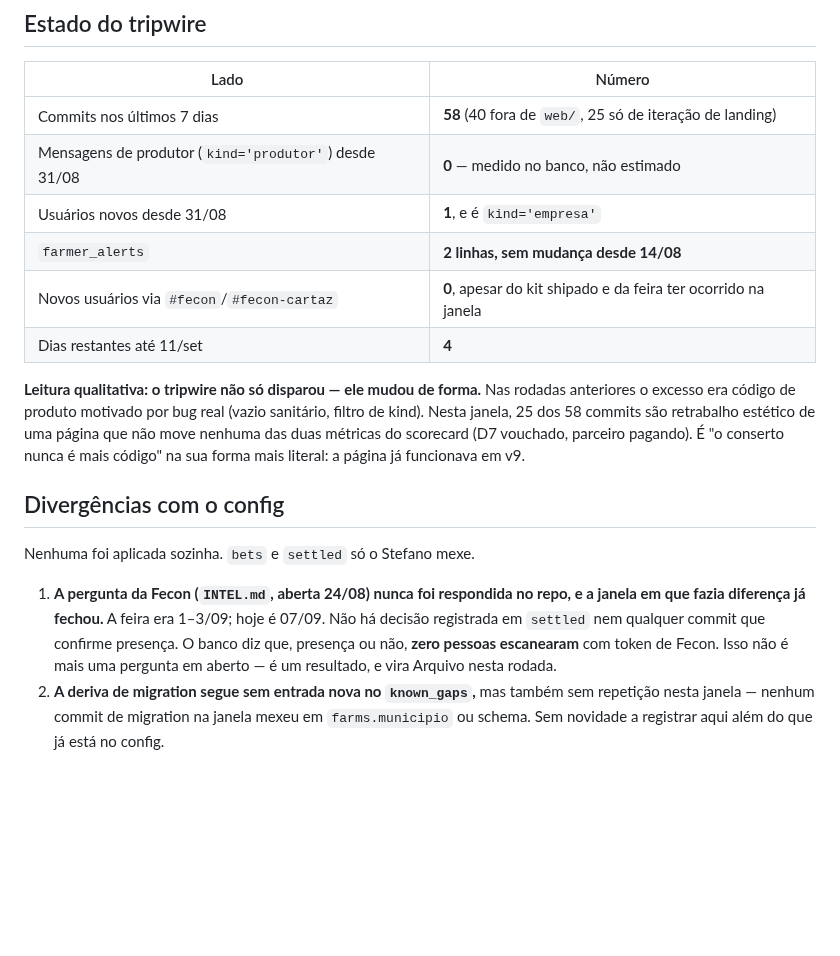
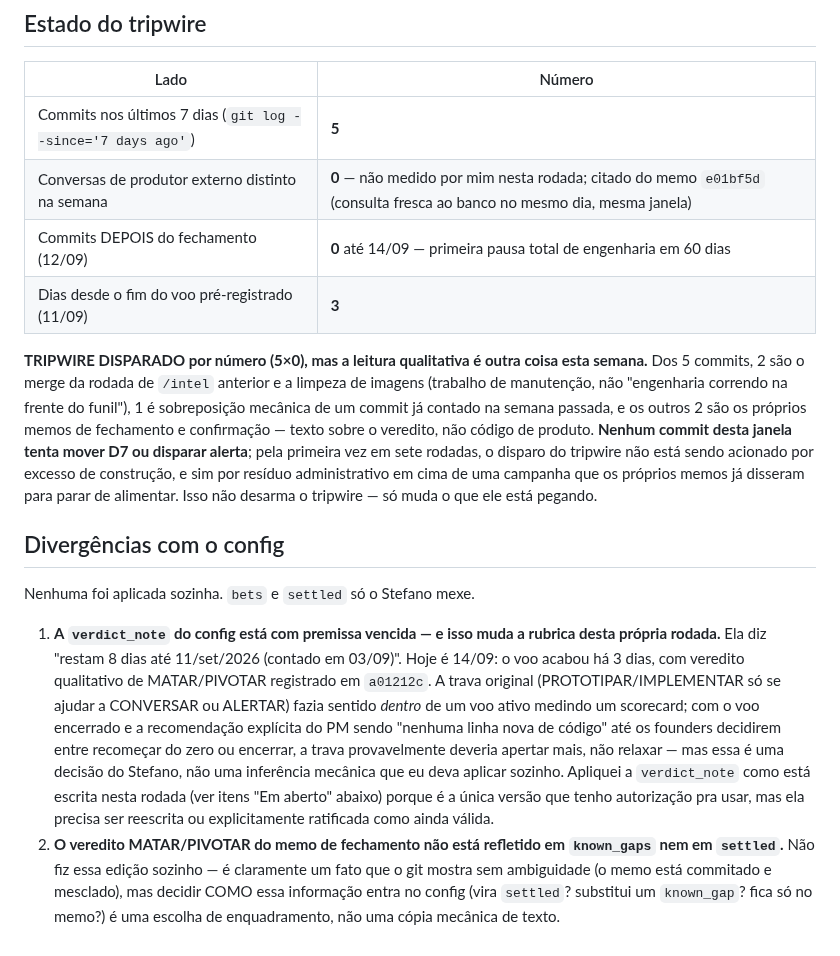
Before and after one commit to stefanogebara/roca, a Markdown page: docs/intel/STATE.md, the part around one of its changes. Rendered like a GitHub page; blank space fills up the shorter version.

Commit message:
intel: STATE.md — voo de 60 dias fechado (MATAR/PIVOTAR), tripwire 5x0 (14/09)
Checkpoint parcial: leitura de repo e memos de PM antes da entrada de
candidatos (scouts em andamento).

```diff
--- a/docs/intel/STATE.md
+++ b/docs/intel/STATE.md
@@ -84,31 +87,44 @@ Consulta somente-leitura no projeto `ruuflfeqcmxpziernaop`, sem PII.
 
 | Lado | Número |
 |---|---|
-| Commits nos últimos 7 dias | **58** (40 fora de `web/`, 25 só de iteração de landing) |
-| Mensagens de produtor (`kind='produtor'`) desde 31/08 | **0** — medido no banco, não estimado |
-| Usuários novos desde 31/08 | **1**, e é `kind='empresa'` |
-| `farmer_alerts` | **2 linhas, sem mudança desde 14/08** |
-| Novos usuários via `#fecon`/`#fecon-cartaz` | **0**, apesar do kit shipado e da feira ter ocorrido na janela |
-| Dias restantes até 11/set | **4** |
+| Commits nos últimos 7 dias (`git log --since='7 days ago'`) | **5** |
+| Conversas de produtor externo distinto na semana | **0** — não medido por mim nesta rodada; citado do memo `e01bf5d` (consulta fresca ao banco no mesmo dia, mesma janela) |
+| Commits DEPOIS do fechamento (12/09) | **0** até 14/09 — primeira pausa total de engenharia em 60 dias |
+| Dias desde o fim do voo pré-registrado (11/09) | **3** |
 
-**Leitura qualitativa: o tripwire não só disparou — ele mudou de forma.**
-Nas rodadas anteriores o excesso era código de produto motivado por bug
-real (vazio sanitário, filtro de kind). Nesta janela, 25 dos 58 commits
-são retrabalho estético de uma página que não move nenhuma das duas
-métricas do scorecard (D7 vouchado, parceiro pagando). É "o conserto nunca
-é mais código" na sua forma mais literal: a página já funcionava em v9.
+**TRIPWIRE DISPARADO por número (5×0), mas a leitura qualitativa é outra
+coisa esta semana.** Dos 5 commits, 2 são o merge da rodada de `/intel`
+anterior e a limpeza de imagens (trabalho de manutenção, não "engenharia
+correndo na frente do funil"), 1 é sobreposição mecânica de um commit já
+contado na semana passada, e os outros 2 são os próprios memos de
+fechamento e confirmação — texto sobre o veredito, não código de produto.
+**Nenhum commit desta janela tenta mover D7 ou disparar alerta**; pela
+primeira vez em sete rodadas, o disparo do tripwire não está sendo
+acionado por excesso de construção, e sim por resíduo administrativo em
+cima de uma campanha que os próprios memos já disseram para parar de
+alimentar. Isso não desarma o tripwire — só muda o que ele está pegando.
 
 ## Divergências com o config
 
 Nenhuma foi aplicada sozinha. `bets` e `settled` só o Stefano mexe.
 
-1. **A pergunta da Fecon (`INTEL.md`, aberta 24/08) nunca foi respondida no
-   repo, e a janela em que fazia diferença já fechou.** A feira era
-   1–3/09; hoje é 07/09. Não há decisão registrada em `settled` nem
-   qualquer commit que confirme presença. O banco diz que, presença ou
-   não, **zero pessoas escanearam** com token de Fecon. Isso não é mais
-   uma pergunta em aberto — é um resultado, e vira Arquivo nesta rodada.
-2. **A deriva de migration segue sem entrada nova no `known_gaps`,** mas
-   também sem repetição nesta janela — nenhum commit de migration na
-   janela mexeu em `farms.municipio` ou schema. Sem novidade a registrar
-   aqui além do que já está no config.
+1. **A `verdict_note` do config está com premissa vencida — e isso muda a
+   rubrica desta própria rodada.** Ela diz "restam 8 dias até 11/set/2026
+   (contado em 03/09)". Hoje é 14/09: o voo acabou há 3 dias, com veredito
+   qualitativo de MATAR/PIVOTAR registrado em `a01212c`. A trava original
+   (PROTOTIPAR/IMPLEMENTAR só se ajudar a CONVERSAR ou ALERTAR) fazia
+   sentido *dentro* de um voo ativo medindo um scorecard; com o voo
+   encerrado e a recomendação explícita do PM sendo "nenhuma linha nova de
+   código" até os founders decidirem entre recomeçar do zero ou encerrar,
+   a trava provavelmente deveria apertar mais, não relaxar — mas essa é
+   uma decisão do Stefano, não uma inferência mecânica que eu deva aplicar
+   sozinho. Apliquei a `verdict_note` como está escrita nesta rodada (ver
+   itens "Em aberto" abaixo) porque é a única versão que tenho autorização
+   pra usar, mas ela precisa ser reescrita ou explicitamente ratificada
+   como ainda válida.
+2. **O veredito MATAR/PIVOTAR do memo de fechamento não está refletido em
+   `known_gaps` nem em `settled`.** Não fiz essa edição sozinho — é
+   claramente um fato que o git mostra sem ambiguidade (o memo está
+   commitado e mesclado), mas decidir COMO essa informação entra no
+   config (vira `settled`? substitui um `known_gap`? fica só no memo?) é
+   uma escolha de enquadramento, não uma cópia mecânica de texto.
```
Also changed, not shown: other parts of docs/intel/STATE.md (+67 -64 lines).
